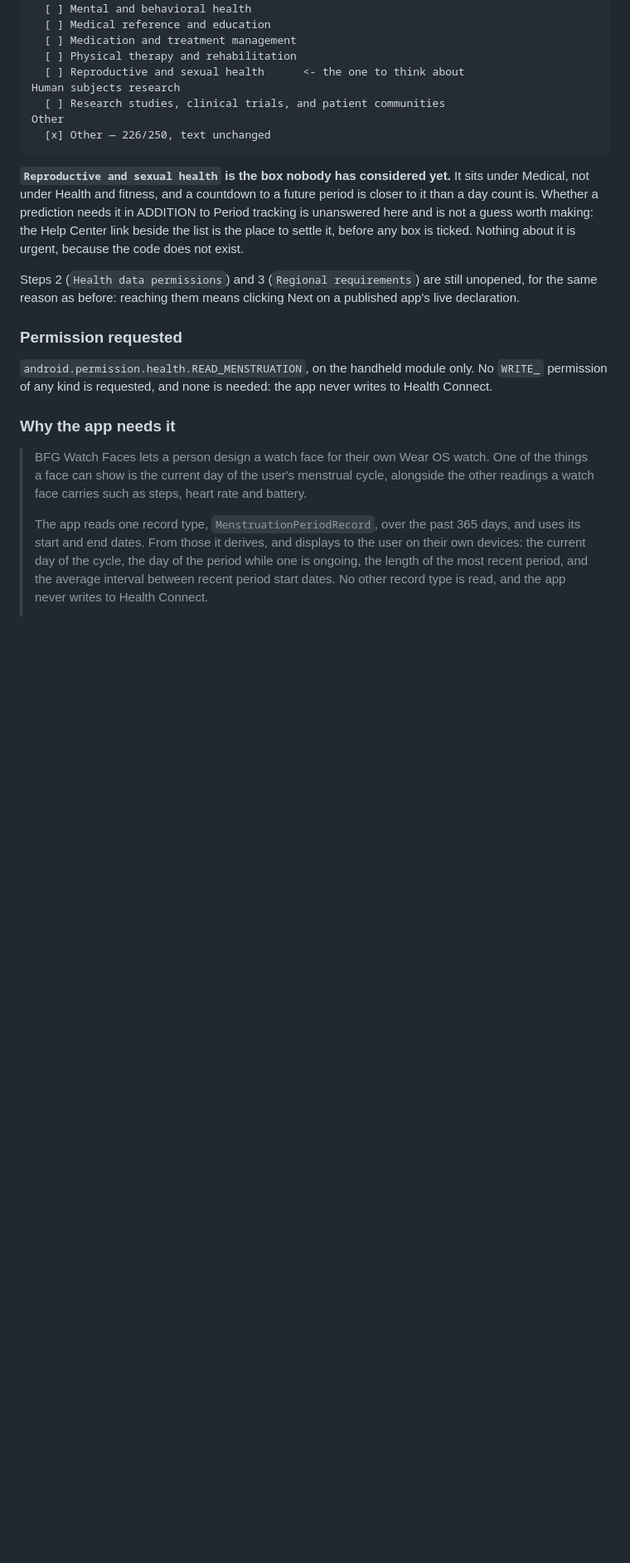
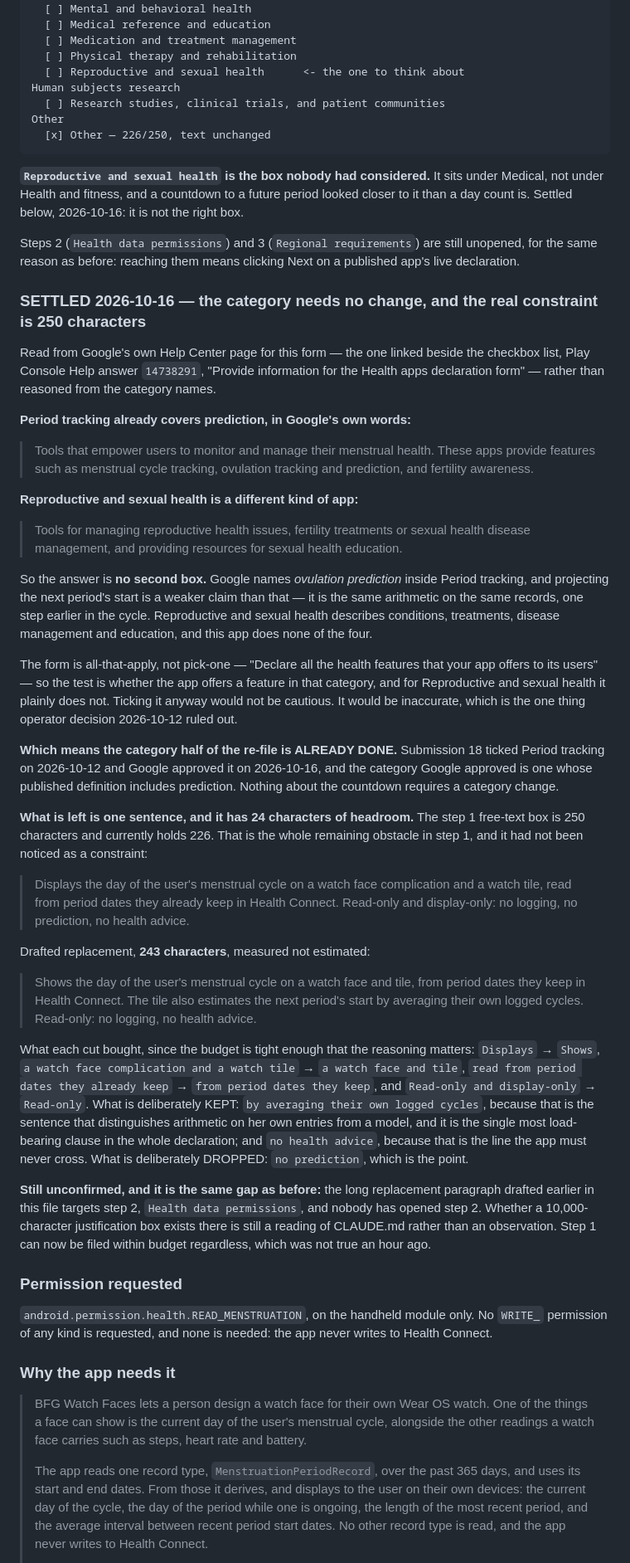
Before and after one commit to miopea/bfg-watchfaces, a Markdown page: docs/specs/cycle-complication-declarations.md, the part around one of its changes. Shown at 83% size. Rendered like a GitHub page; blank space fills up the shorter version.

Commit message:
The countdown needs no new category, and step 1 has 24 characters spare
Google's own page for this form puts prediction inside Period tracking:
"menstrual cycle tracking, ovulation tracking and prediction, and fertility
awareness". Reproductive and sexual health is conditions, treatments, disease
management and education, and the app does none of the four. The form is
all-that-apply, so ticking it would be inaccurate rather than cautious --
which is the one thing the 2026-10-12 operator decision ruled out.

So submission 18 already did the category half of the re-file, and what is
left of step 1 is one sentence in a 250-character box that currently holds
226. Drafted a 243-character replacement, measured. It keeps "by averaging
their own logged cycles" -- the clause that separates arithmetic from a model
-- and drops "no prediction", which is the point.

Also drafted the below-minimum tile wording so the operator has something to
accept or reject instead of an open question.

Still unconfirmed: step 2 has never been opened, so the long justification
paragraph is still aimed at a box nobody has seen.

Co-Authored-By: Claude Opus 5 (1M context) <noreply@anthropic.com>
Claude-Session: https://claude.ai/code/session_018738yrRpbJAAYwYtzNfh8h

````diff
--- a/docs/specs/cycle-complication-declarations.md
+++ b/docs/specs/cycle-complication-declarations.md
@@ -405,16 +418,82 @@ Other
   [x] Other — 226/250, text unchanged
 ```
 
-**`Reproductive and sexual health` is the box nobody has considered yet.** It
-sits under Medical, not under Health and fitness, and a countdown to a future
-period is closer to it than a day count is. Whether a prediction needs it in
-ADDITION to Period tracking is unanswered here and is not a guess worth making:
-the Help Center link beside the list is the place to settle it, before any box
-is ticked. Nothing about it is urgent, because the code does not exist.
+**`Reproductive and sexual health` is the box nobody had considered.** It sits
+under Medical, not under Health and fitness, and a countdown to a future period
+looked closer to it than a day count is. Settled below, 2026-10-16: it is not
+the right box.
 
 Steps 2 (`Health data permissions`) and 3 (`Regional requirements`) are still
 unopened, for the same reason as before: reaching them means clicking Next on a
 published app's live declaration.
+
+### SETTLED 2026-10-16 — the category needs no change, and the real constraint is 250 characters
+
+Read from Google's own Help Center page for this form — the one linked beside
+the checkbox list, Play Console Help answer `14738291`, "Provide information
+for the Health apps declaration form" — rather than reasoned from the category
+names.
+
+**Period tracking already covers prediction, in Google's own words:**
+
+> Tools that empower users to monitor and manage their menstrual health. These
+> apps provide features such as menstrual cycle tracking, ovulation tracking
+> and prediction, and fertility awareness.
+
+**Reproductive and sexual health is a different kind of app:**
+
+> Tools for managing reproductive health issues, fertility treatments or sexual
+> health disease management, and providing resources for sexual health
+> education.
+
+So the answer is **no second box.** Google names *ovulation prediction* inside
+Period tracking, and projecting the next period's start is a weaker claim than
+that — it is the same arithmetic on the same records, one step earlier in the
+cycle. Reproductive and sexual health describes conditions, treatments, disease
+management and education, and this app does none of the four.
+
+The form is all-that-apply, not pick-one — "Declare all the health features that
+your app offers to its users" — so the test is whether the app offers a feature
+in that category, and for Reproductive and sexual health it plainly does not.
+Ticking it anyway would not be cautious. It would be inaccurate, which is the
+one thing operator decision 2026-10-12 ruled out.
+
+**Which means the category half of the re-file is ALREADY DONE.** Submission 18
+ticked Period tracking on 2026-10-12 and Google approved it on 2026-10-16, and
+the category Google approved is one whose published definition includes
+prediction. Nothing about the countdown requires a category change.
+
+**What is left is one sentence, and it has 24 characters of headroom.** The step
+1 free-text box is 250 characters and currently holds 226. That is the whole
+remaining obstacle in step 1, and it had not been noticed as a constraint:
+
+> Displays the day of the user's menstrual cycle on a watch face complication
+> and a watch tile, read from period dates they already keep in Health Connect.
+> Read-only and display-only: no logging, no prediction, no health advice.
+
+Drafted replacement, **243 characters**, measured not estimated:
+
+> Shows the day of the user's menstrual cycle on a watch face and tile, from
+> period dates they keep in Health Connect. The tile also estimates the next
+> period's start by averaging their own logged cycles. Read-only: no logging,
+> no health advice.
+
+What each cut bought, since the budget is tight enough that the reasoning
+matters: `Displays` → `Shows`, `a watch face complication and a watch tile` →
+`a watch face and tile`, `read from period dates they already keep` → `from
+period dates they keep`, and `Read-only and display-only` → `Read-only`. What
+is deliberately KEPT: `by averaging their own logged cycles`, because that is
+the sentence that distinguishes arithmetic on her own entries from a model, and
+it is the single most load-bearing clause in the whole declaration; and `no
+health advice`, because that is the line the app must never cross. What is
+deliberately DROPPED: `no prediction`, which is the point.
+
+**Still unconfirmed, and it is the same gap as before:** the long replacement
+paragraph drafted earlier in this file targets step 2, `Health data
+permissions`, and nobody has opened step 2. Whether a 10,000-character
+justification box exists there is still a reading of CLAUDE.md rather than an
+observation. Step 1 can now be filed within budget regardless, which was not
+true an hour ago.
 
 ### Permission requested
 
````
Also changed, not shown: other parts of docs/specs/cycle-complication-declarations.md (+14 -1 lines).
